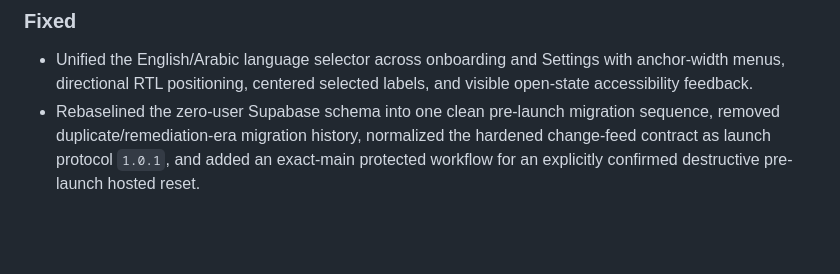
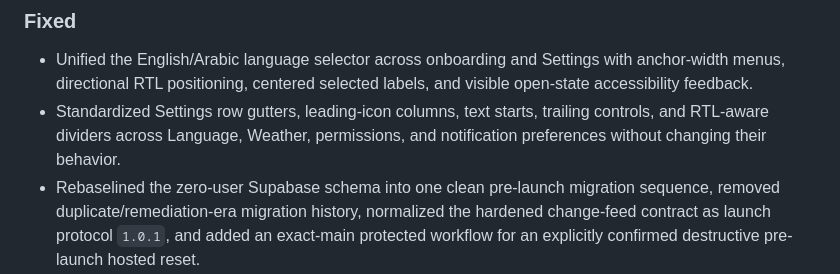
Before and after one commit to zuhak5/Owntend, a Markdown page: CHANGELOG.md, the part around the change. GitHub-like rendering; blank space fills up the shorter version.

Commit message:
Record Settings layout fix

```diff
--- a/CHANGELOG.md
+++ b/CHANGELOG.md
@@ -9,6 +9,7 @@ The current application version is defined only in `pubspec.yaml`. Released vers
 ### Fixed
 
 - Unified the English/Arabic language selector across onboarding and Settings with anchor-width menus, directional RTL positioning, centered selected labels, and visible open-state accessibility feedback.
+- Standardized Settings row gutters, leading-icon columns, text starts, trailing controls, and RTL-aware dividers across Language, Weather, permissions, and notification preferences without changing their behavior.
 - Rebaselined the zero-user Supabase schema into one clean pre-launch migration sequence, removed duplicate/remediation-era migration history, normalized the hardened change-feed contract as launch protocol `1.0.1`, and added an exact-main protected workflow for an explicitly confirmed destructive pre-launch hosted reset.
 - Removed authenticated-executable `SECURITY DEFINER` RPCs from the exposed Supabase API schema by routing privileged media and charged-operation status work through private implementations, optimized statement-stable RLS helpers, added the missing notification foreign-key index, and made hosted Advisor `INFO` findings non-blocking evidence while preserving fail-closed handling for warnings and unknown severities.
 - Hardened change-feed RPC privileges so client-facing feed functions run as `SECURITY INVOKER`, derive account scope from authenticated identity, reject anonymous execution, and no longer expose caller-selected user IDs ahead of any feed enablement.
```
